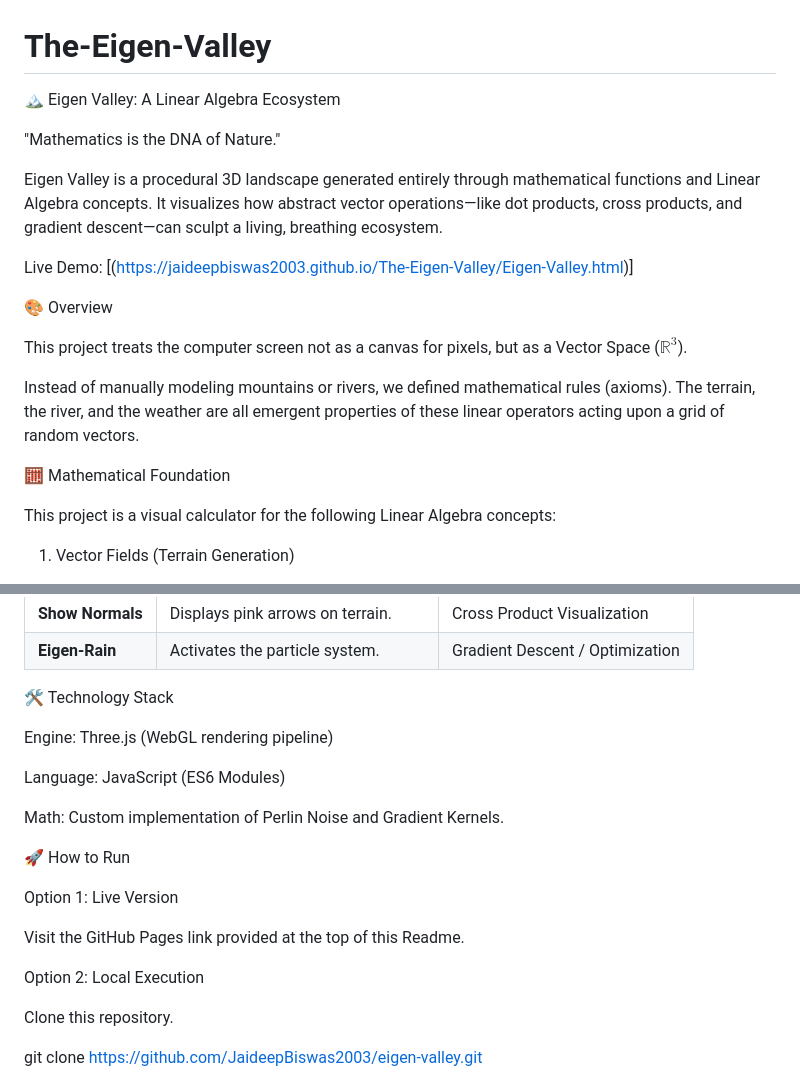
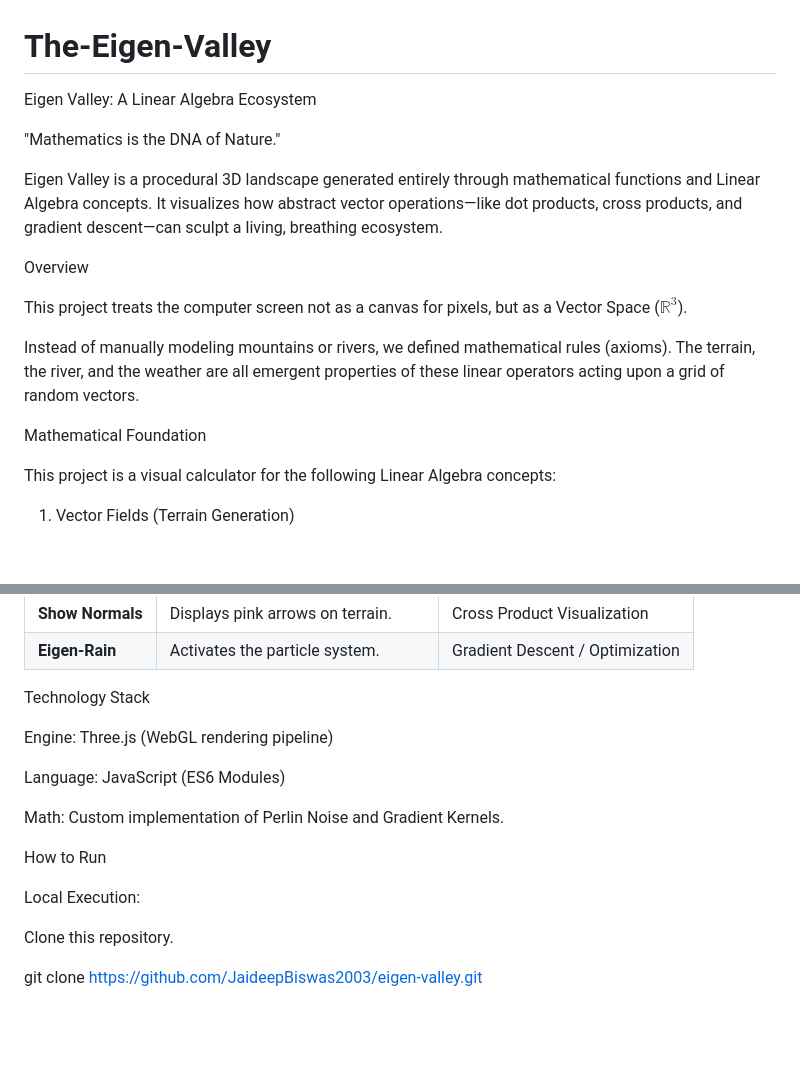
Before and after one commit to JaideepBiswas2003/The-Eigen-Valley, a Markdown page: README.md, 2 parts joined by grey strips. GitHub-like rendering; blank space fills up the shorter version.

```diff
--- a/README.md
+++ b/README.md
@@ -1,19 +1,17 @@
 # The-Eigen-Valley
-🏔️ Eigen Valley: A Linear Algebra Ecosystem
+Eigen Valley: A Linear Algebra Ecosystem
 
 "Mathematics is the DNA of Nature."
 
 Eigen Valley is a procedural 3D landscape generated entirely through mathematical functions and Linear Algebra concepts. It visualizes how abstract vector operations—like dot products, cross products, and gradient descent—can sculpt a living, breathing ecosystem.
 
-Live Demo: [(https://jaideepbiswas2003.github.io/The-Eigen-Valley/Eigen-Valley.html)]
-
-🎨 Overview
+Overview
 
 This project treats the computer screen not as a canvas for pixels, but as a Vector Space ($\mathbb{R}^3$).
 
 Instead of manually modeling mountains or rivers, we defined mathematical rules (axioms). The terrain, the river, and the weather are all emergent properties of these linear operators acting upon a grid of random vectors.
 
-🧮 Mathematical Foundation
+Mathematical Foundation
 
 This project is a visual calculator for the following Linear Algebra concepts:
 
@@ -79,7 +77,7 @@ The simulation includes an interactive HUD to manipulate the matrix parameters i
 | **Show Normals** | Displays pink arrows on terrain. | Cross Product Visualization |
 | **Eigen-Rain** | Activates the particle system. | Gradient Descent / Optimization |
 
-🛠️ Technology Stack
+Technology Stack
 
 Engine: Three.js (WebGL rendering pipeline)
 
@@ -87,13 +85,9 @@ Language: JavaScript (ES6 Modules)
 
 Math: Custom implementation of Perlin Noise and Gradient Kernels.
 
-🚀 How to Run
+How to Run
 
-Option 1: Live Version
-
-Visit the GitHub Pages link provided at the top of this Readme.
-
-Option 2: Local Execution
+Local Execution:
 
 Clone this repository.
 
```
Also changed, not shown: other parts of README.md (+2 -2 lines).
